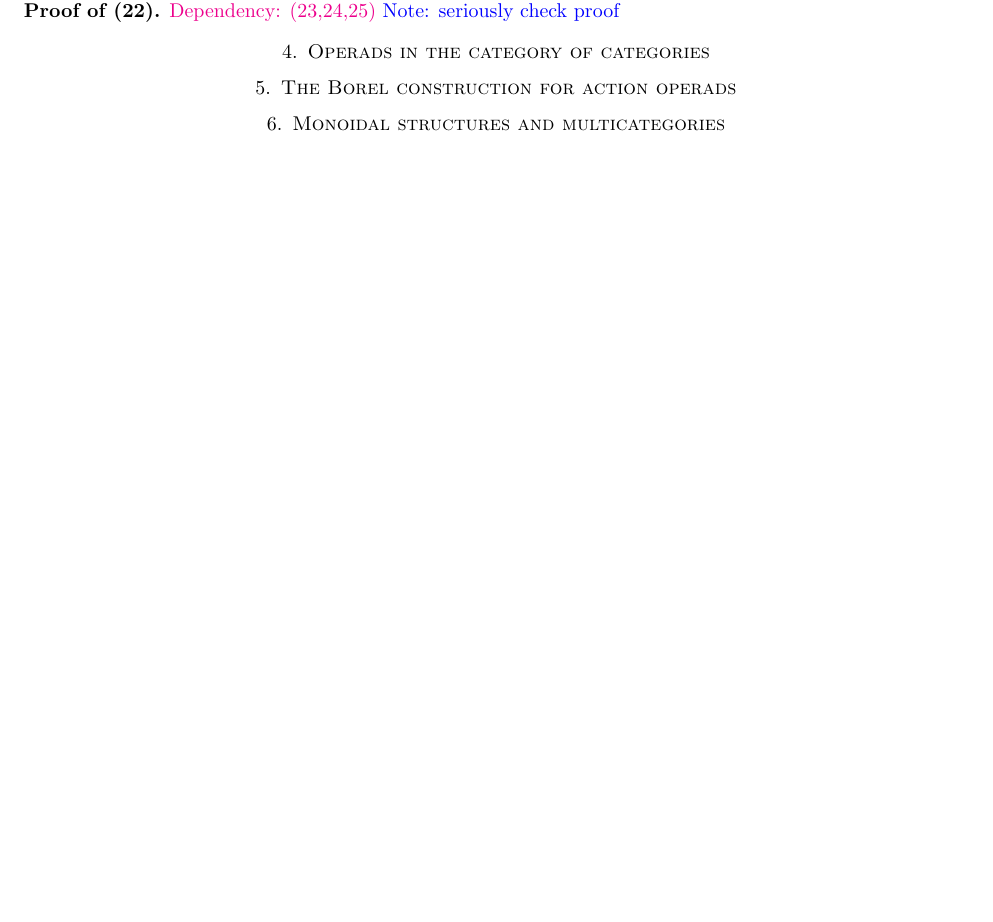
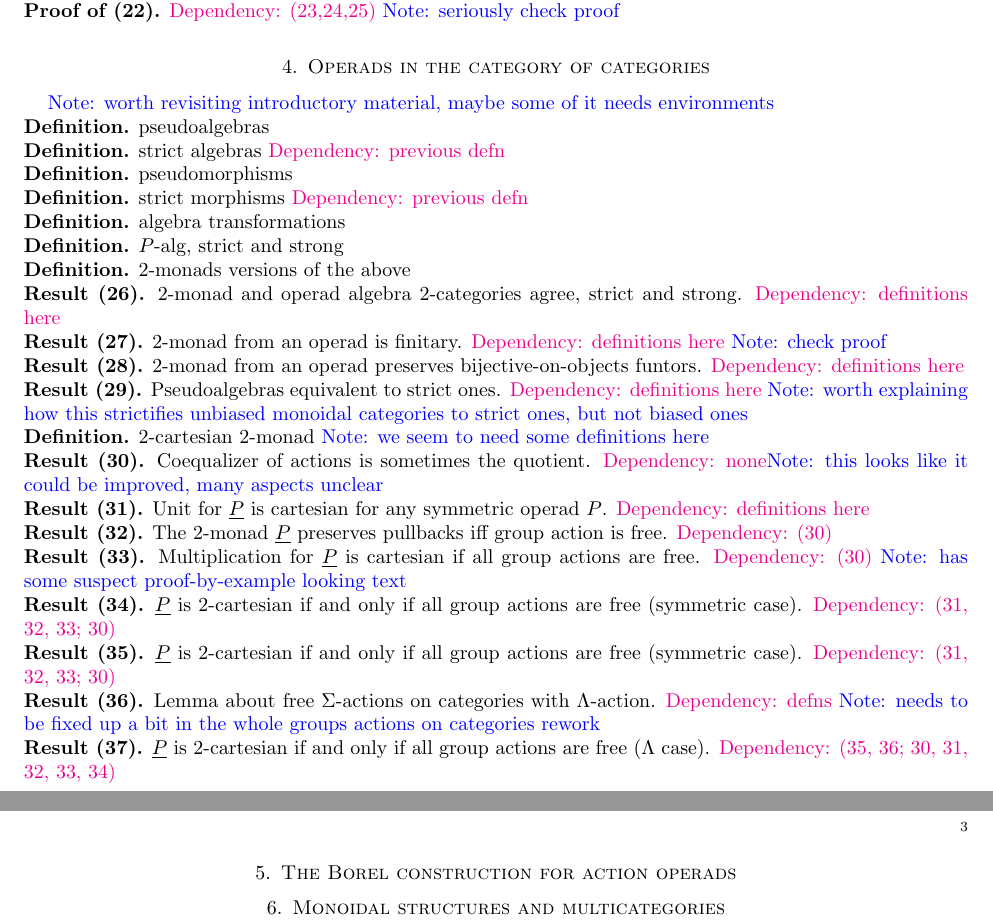
Before and after one commit to nickgurski/action_operads, a LaTeX paper (paper/results-and-dependencies.tex): part of page 2 of 2 before the commit and two parts of pages 2 and 3 of 3 after it, the two joined at a grey line, cut so that both start at the same text, the shorter picture padded with empty space. Compiled offline with pdfLaTeX.

Commit message:
did another section of the list

```diff
--- a/paper/results-and-dependencies.tex
+++ b/paper/results-and-dependencies.tex
@@ -81,6 +82,27 @@ Nothing to say here, I think.
 
 \section{Operads in the category of categories}
 
+\textcolor{blue}{Note: worth revisiting introductory material, maybe some of it needs environments}
+\\ \textbf{Definition.} pseudoalgebras
+\\ \textbf{Definition.} strict algebras \textcolor{magenta}{Dependency: previous defn}
+\\ \textbf{Definition.} pseudomorphisms
+\\ \textbf{Definition.} strict morphisms \textcolor{magenta}{Dependency: previous defn}
+\\ \textbf{Definition.} algebra transformations
+\\ \textbf{Definition.} $P$-alg, strict and strong
+\\ \textbf{Definition.} 2-monads versions of the above
+\\ \textbf{Result (26).} 2-monad and operad algebra 2-categories agree, strict and strong. \textcolor{magenta}{Dependency: definitions here}
+\\ \textbf{Result (27).} 2-monad from an operad is finitary. \textcolor{magenta}{Dependency: definitions here} \textcolor{blue}{Note: check proof}
+\\ \textbf{Result (28).} 2-monad from an operad preserves bijective-on-objects funtors. \textcolor{magenta}{Dependency: definitions here}
+\\ \textbf{Result (29).} Pseudoalgebras equivalent to strict ones. \textcolor{magenta}{Dependency: definitions here} \textcolor{blue}{Note: worth explaining how this strictifies unbiased monoidal categories to strict ones, but not biased ones}
+\\ \textbf{Definition.} 2-cartesian 2-monad \textcolor{blue}{Note: we seem to need some definitions here}
+\\ \textbf{Result (30).} Coequalizer of actions is sometimes the quotient. \textcolor{magenta}{Dependency: none}\textcolor{blue}{Note: this looks like it could be improved, many aspects unclear}
+\\ \textbf{Result (31).} Unit for $\underline{P}$ is cartesian for any symmetric operad $P$. \textcolor{magenta}{Dependency: definitions here}
+\\ \textbf{Result (32).} The 2-monad $\underline{P}$ preserves pullbacks iff group action is free. \textcolor{magenta}{Dependency: (30)}
+\\ \textbf{Result (33).} Multiplication for $\underline{P}$ is cartesian if all group actions are free. \textcolor{magenta}{Dependency: (30)} \textcolor{blue}{Note: has some suspect proof-by-example looking text}
+\\ \textbf{Result (34).} $\underline{P}$ is 2-cartesian if and only if all group actions are free (symmetric case). \textcolor{magenta}{Dependency: (31, 32, 33; 30)}
+\\ \textbf{Result (35).} $\underline{P}$ is 2-cartesian if and only if all group actions are free (symmetric case). \textcolor{magenta}{Dependency: (31, 32, 33; 30)}
+\\ \textbf{Result (36).} Lemma about free $\Sigma$-actions on categories with $\Lambda$-action. \textcolor{magenta}{Dependency: defns} \textcolor{blue}{Note: needs to be fixed up a bit in the whole groups actions on categories rework}
+\\ \textbf{Result (37).} $\underline{P}$ is 2-cartesian if and only if all group actions are free ($\Lambda$ case). \textcolor{magenta}{Dependency: (35, 36; 30, 31, 32, 33, 34)}
 
 
 \section{The Borel construction for action operads}
```
Also changed, not shown: paper/results-and-dependencies.pdf, paper/results-and-dependencies.tex (1 more changed lines).
